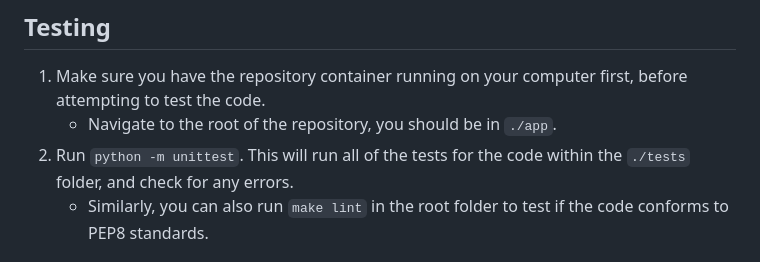
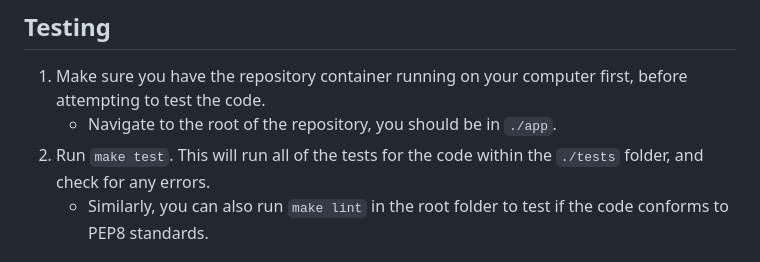
Before and after one commit to CSCI-GA-2820-FA23-001/orders, a Markdown page: README.md, the part around the change. Drawn GitHub-style.

Commit message:
read me "make test"

```diff
--- a/README.md
+++ b/README.md
@@ -53,7 +53,7 @@ The test cases have at least 95% test coverage, ensuring most of the repo is cov
 ## Testing
 1. Make sure you have the repository container running on your computer first, before attempting to test the code.
     * Navigate to the root of the repository, you should be in `./app`.
-2. Run `python -m unittest`. This will run all of the tests for the code within the `./tests` folder, and check for any errors.
+2. Run `make test`. This will run all of the tests for the code within the `./tests` folder, and check for any errors.
     * Similarly, you can also run `make lint` in the root folder to test if the code conforms to PEP8 standards.
 
 ## Contributing:
```
